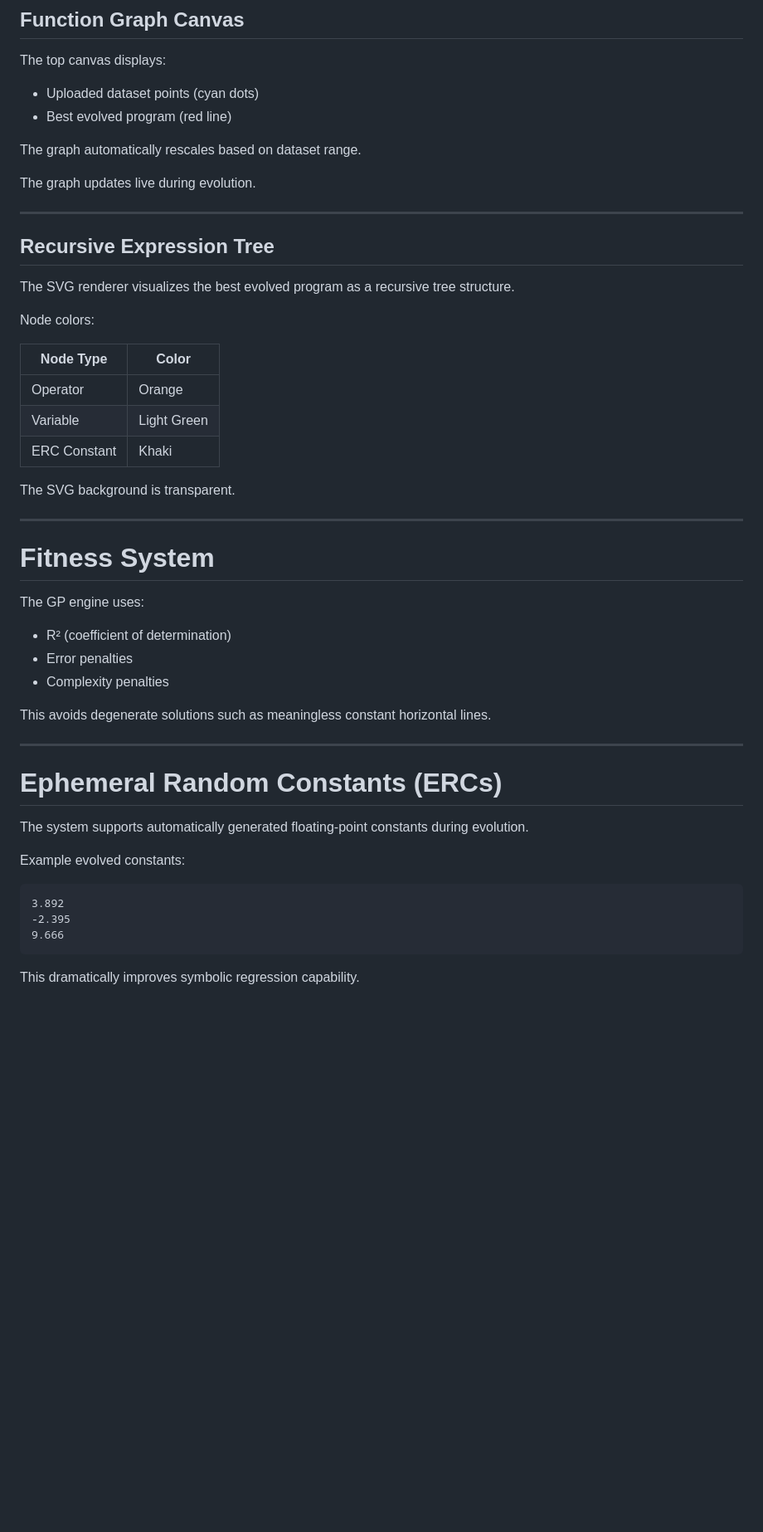
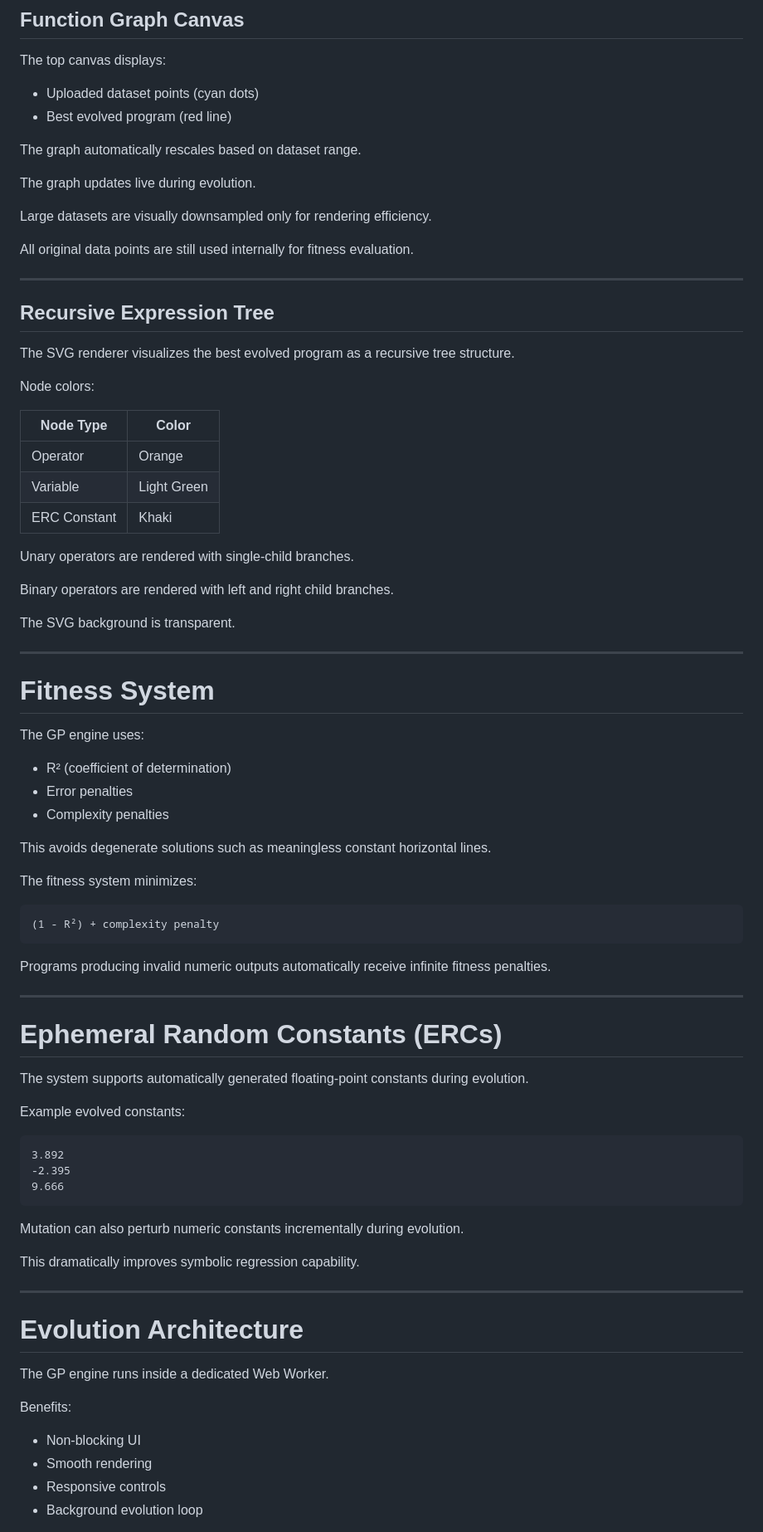
Before and after one commit to bowo-prasetyo/genetic-programming, a Markdown page: README.md, the part around one of its changes. Shown at 83% size. GitHub-like rendering; blank space fills up the shorter version.

````diff
--- a/README.md
+++ b/README.md
@@ -186,6 +266,10 @@ The graph automatically rescales based on dataset range.
 
 The graph updates live during evolution.
 
+Large datasets are visually downsampled only for rendering efficiency.
+
+All original data points are still used internally for fitness evaluation.
+
 ---
 
 ## Recursive Expression Tree
@@ -194,11 +278,15 @@ The SVG renderer visualizes the best evolved program as a recursive tree structu
 
 Node colors:
 
-| Node Type    | Color       |
-| ------------ | ----------- |
-| Operator     | Orange      |
-| Variable     | Light Green |
-| ERC Constant | Khaki       |
+| Node Type | Color |
+|---|---|
+| Operator | Orange |
+| Variable | Light Green |
+| ERC Constant | Khaki |
+
+Unary operators are rendered with single-child branches.
+
+Binary operators are rendered with left and right child branches.
 
 The SVG background is transparent.
 
@@ -214,6 +302,14 @@ The GP engine uses:
 
 This avoids degenerate solutions such as meaningless constant horizontal lines.
 
+The fitness system minimizes:
+
+```txt
+(1 - R²) + complexity penalty
+```
+
+Programs producing invalid numeric outputs automatically receive infinite fitness penalties.
+
 ---
 
 # Ephemeral Random Constants (ERCs)
@@ -228,4 +324,20 @@ Example evolved constants:
 9.666
 ```
 
+Mutation can also perturb numeric constants incrementally during evolution.
+
 This dramatically improves symbolic regression capability.
+
+---
+
+# Evolution Architecture
+
+The GP engine runs inside a dedicated Web Worker.
+
+Benefits:
+
+* Non-blocking UI
+* Smooth rendering
+* Responsive controls
+* Background evolution loop
+
````
Also changed, not shown: other parts of README.md (+173 -18 lines).
